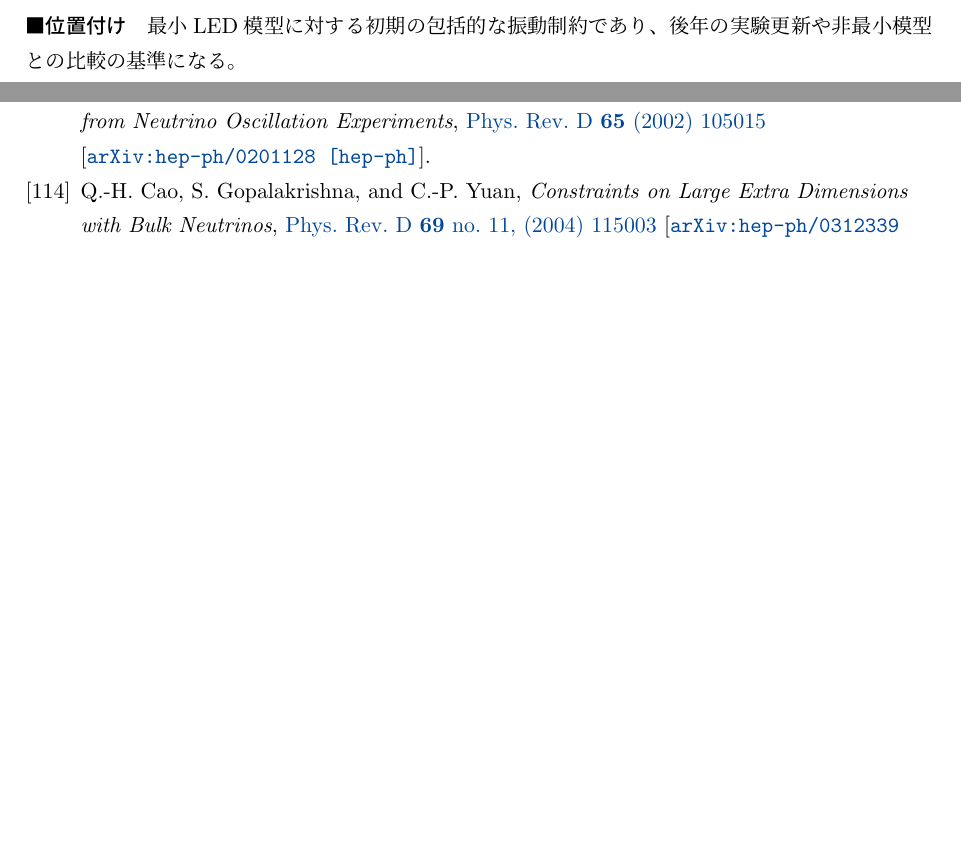
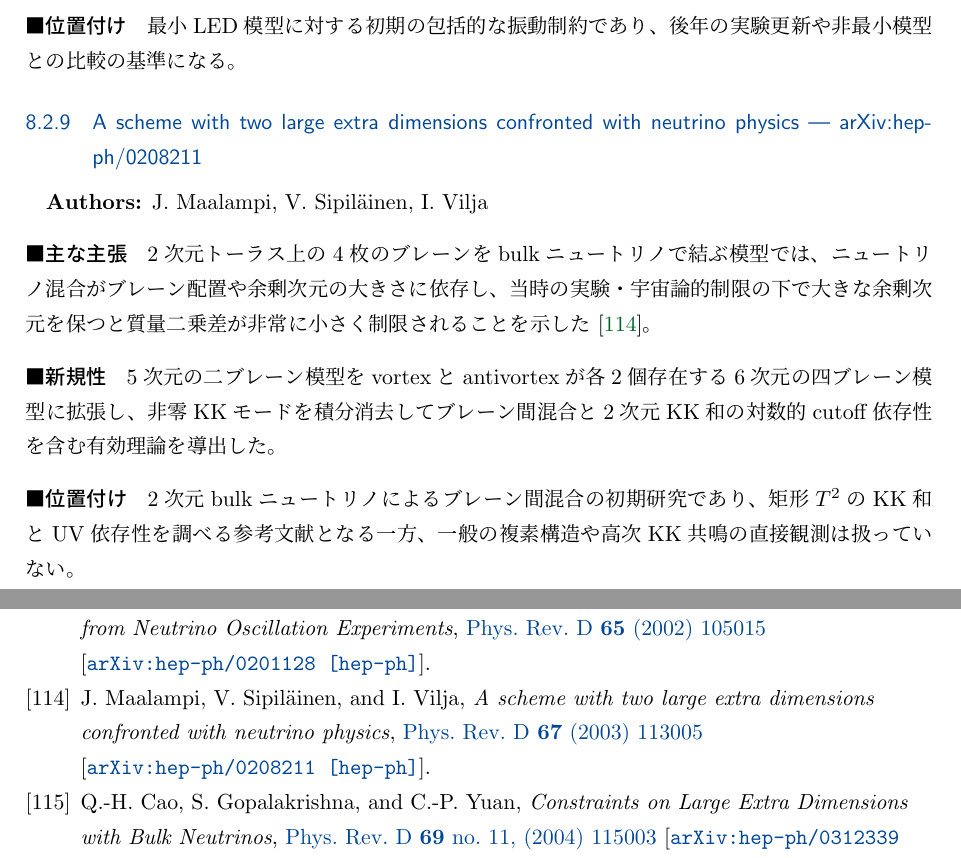
Before and after one commit to GRice-510/paper-reading-notes, a LaTeX document (main.tex, which reads sections/extra-dimensional-neutrinos.tex): two parts of pages 51 and 90 of 95 before the commit and two parts of pages 51 and 91 of 96 after it, joined at a grey line, cut so that both start at the same text, the shorter picture padded with empty space. Compiled offline with pLaTeX and dvipdfmx.

Commit message:
Index hep-ph/0208211 in bulk-neutrino frameworks

```diff
--- a/sections/extra-dimensional-neutrinos.tex
+++ b/sections/extra-dimensional-neutrinos.tex
@@ -20,6 +20,7 @@
 \paperinput{papers/hep-ph_0006278}
 \paperinput{papers/hep-ph_0008049}
 \paperinput{papers/hep-ph_0201128}
+\paperinput{papers/hep-ph_0208211}
 \paperinput{papers/hep-ph_0312339}
 \paperinput{papers/hep-ph_0405220}
 \paperinput{papers/hep-ph_0511001}
```
